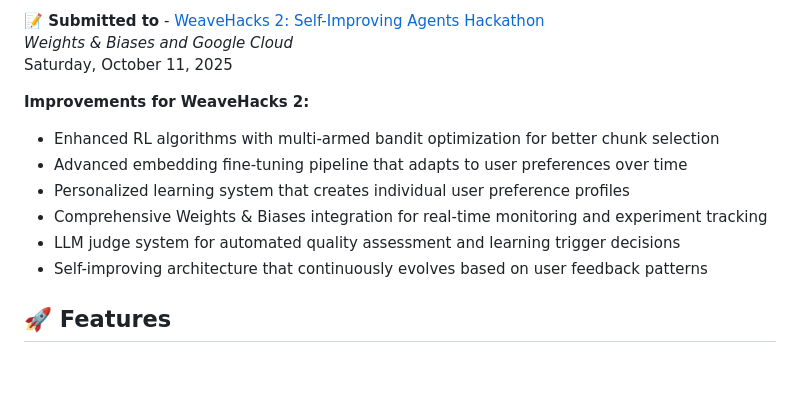
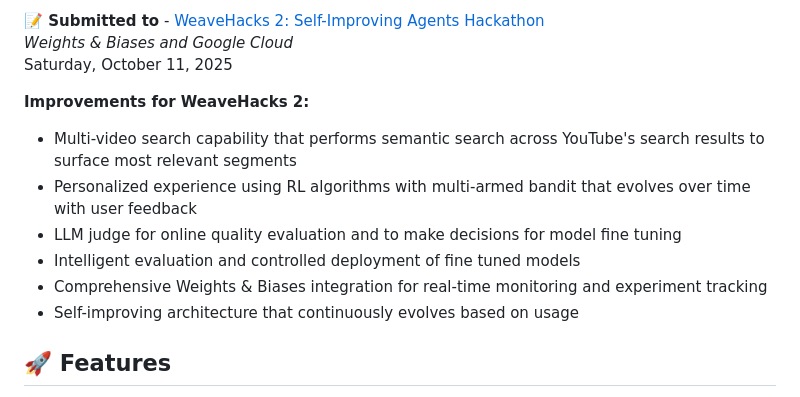
Before and after one commit to jsaluja/youtube-voice-agent, a Markdown page: README.md, the part around the change. Drawn GitHub-style; blank space fills up the shorter version.

```diff
--- a/README.md
+++ b/README.md
@@ -14,12 +14,12 @@ Saturday, September 27, 2025 | Palo Alto, CA
 Saturday, October 11, 2025
 
 **Improvements for WeaveHacks 2:**
-- Enhanced RL algorithms with multi-armed bandit optimization for better chunk selection
-- Advanced embedding fine-tuning pipeline that adapts to user preferences over time
-- Personalized learning system that creates individual user preference profiles
+- Multi-video search capability that performs semantic search across YouTube's search results to surface most relevant segments
+- Personalized experience using RL algorithms with multi-armed bandit that evolves over time with user feedback
+- LLM judge for online quality evaluation and to make decisions for model fine tuning
+- Intelligent evaluation and controlled deployment of fine tuned models
 - Comprehensive Weights & Biases integration for real-time monitoring and experiment tracking
-- LLM judge system for automated quality assessment and learning trigger decisions
-- Self-improving architecture that continuously evolves based on user feedback patterns
+- Self-improving architecture that continuously evolves based on usage
 
 ## 🚀 Features
 
```
